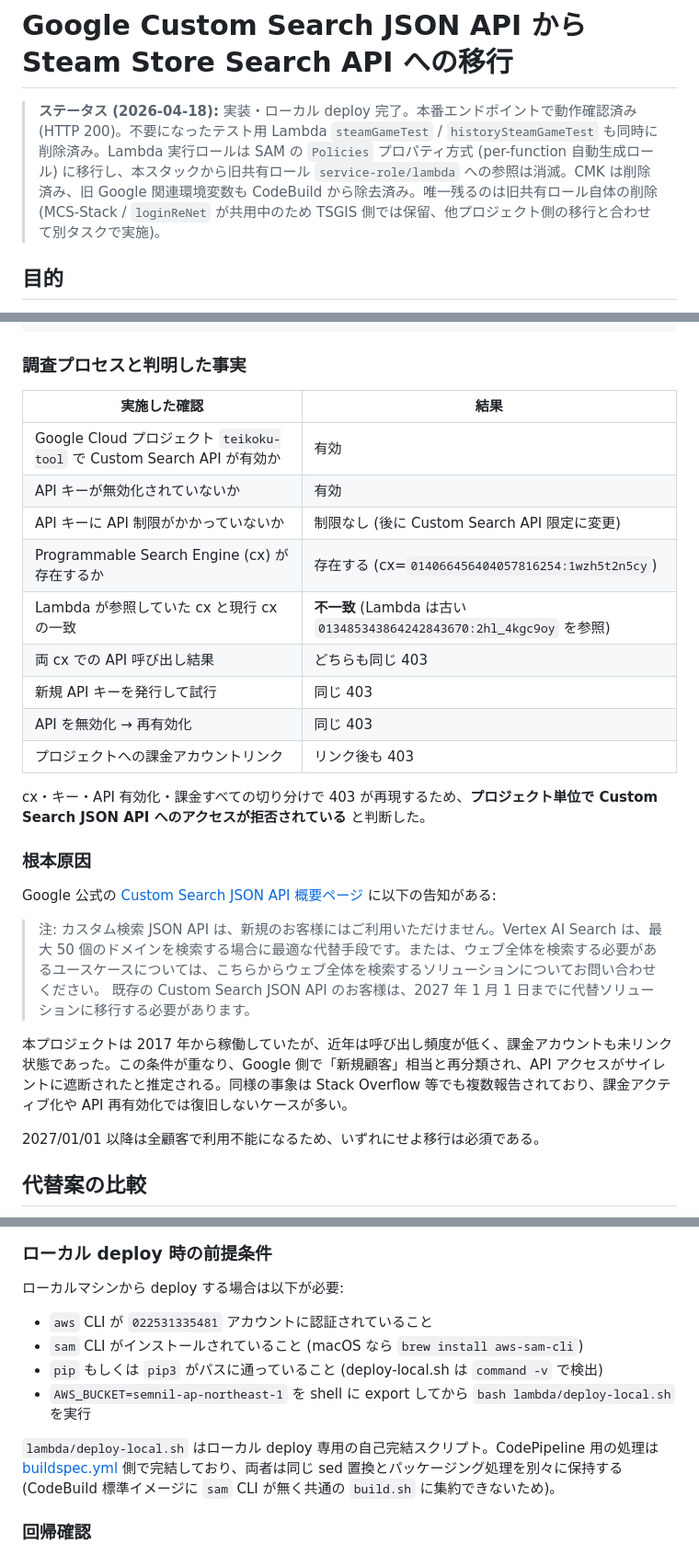
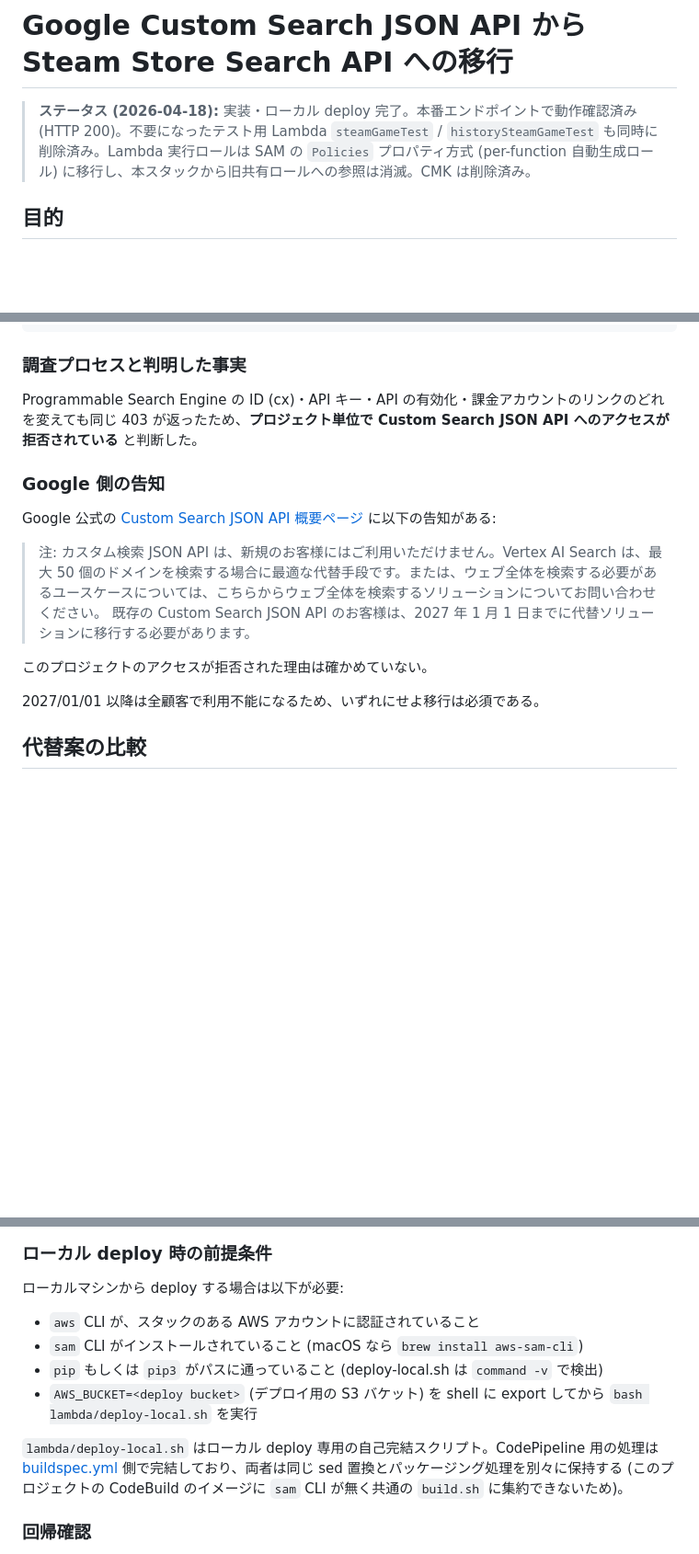
Before and after one commit to semnil/TSGIS, a Markdown page: docs/migration-from-google-custom-search.md, 3 parts joined by grey strips. Shown at 92% size. Rendered like a GitHub page; blank space fills up the shorter version.

Commit message:
docs: remove account-specific identifiers from the migration document
- Drop the AWS account ID, the deploy bucket name, the IAM role and policy
  names, the names of other stacks, the Google Cloud project name and the
  Programmable Search Engine IDs.
- Replace the table of checks against the Google API with its conclusion.
- Replace the unconfirmed explanation of why access was denied with the
  statement that the reason was not confirmed.
- Drop the claim that the old CodeBuild environment variables were deleted
  as of 2026-04-18; they were not at that date.
- Say "the image of this project's CodeBuild" instead of "the CodeBuild
  standard image" where the missing sam CLI is mentioned.
- Note that the LAMBDA_ROLE_ARN definition has since been removed from
  lambda/.env.base.

Co-Authored-By: Claude Fable 5.2 <noreply@anthropic.com>

```diff
--- a/docs/migration-from-google-custom-search.md
+++ b/docs/migration-from-google-custom-search.md
@@ -1,6 +1,6 @@
 # Google Custom Search JSON API から Steam Store Search API への移行
 
-> **ステータス (2026-04-18):** 実装・ローカル deploy 完了。本番エンドポイントで動作確認済み (HTTP 200)。不要になったテスト用 Lambda `steamGameTest` / `historySteamGameTest` も同時に削除済み。Lambda 実行ロールは SAM の `Policies` プロパティ方式 (per-function 自動生成ロール) に移行し、本スタックから旧共有ロール `service-role/lambda` への参照は消滅。CMK は削除済み、旧 Google 関連環境変数も CodeBuild から除去済み。唯一残るのは旧共有ロール自体の削除 (MCS-Stack / `loginReNet` が共用中のため TSGIS 側では保留、他プロジェクト側の移行と合わせて別タスクで実施)。
+> **ステータス (2026-04-18):** 実装・ローカル deploy 完了。本番エンドポイントで動作確認済み (HTTP 200)。不要になったテスト用 Lambda `steamGameTest` / `historySteamGameTest` も同時に削除済み。Lambda 実行ロールは SAM の `Policies` プロパティ方式 (per-function 自動生成ロール) に移行し、本スタックから旧共有ロールへの参照は消滅。CMK は削除済み。
 
 ## 目的
 
@@ -27,28 +27,16 @@
 
 ### 調査プロセスと判明した事実
 
-| 実施した確認 | 結果 |
-|---|---|
-| Google Cloud プロジェクト `teikoku-tool` で Custom Search API が有効か | 有効 |
-| API キーが無効化されていないか | 有効 |
-| API キーに API 制限がかかっていないか | 制限なし (後に Custom Search API 限定に変更) |
-| Programmable Search Engine (cx) が存在するか | 存在する (cx=`014066456404057816254:1wzh5t2n5cy`) |
-| Lambda が参照していた cx と現行 cx の一致 | **不一致** (Lambda は古い `013485343864242843670:2hl_4kgc9oy` を参照) |
-| 両 cx での API 呼び出し結果 | どちらも同じ 403 |
-| 新規 API キーを発行して試行 | 同じ 403 |
-| API を無効化 → 再有効化 | 同じ 403 |
-| プロジェクトへの課金アカウントリンク | リンク後も 403 |
+Programmable Search Engine の ID (cx)・API キー・API の有効化・課金アカウントのリンクのどれを変えても同じ 403 が返ったため、**プロジェクト単位で Custom Search JSON API へのアクセスが拒否されている** と判断した。
 
-cx・キー・API 有効化・課金すべての切り分けで 403 が再現するため、**プロジェクト単位で Custom Search JSON API へのアクセスが拒否されている** と判断した。
-
-### 根本原因
+### Google 側の告知
 
 Google 公式の [Custom Search JSON API 概要ページ](https://developers.google.com/custom-search/v1/overview?hl=ja) に以下の告知がある:
 
 > 注: カスタム検索 JSON API は、新規のお客様にはご利用いただけません。Vertex AI Search は、最大 50 個のドメインを検索する場合に最適な代替手段です。または、ウェブ全体を検索する必要があるユースケースについては、こちらからウェブ全体を検索するソリューションについてお問い合わせください。
 > 既存の Custom Search JSON API のお客様は、2027 年 1 月 1 日までに代替ソリューションに移行する必要があります。
 
-本プロジェクトは 2017 年から稼働していたが、近年は呼び出し頻度が低く、課金アカウントも未リンク状態であった。この条件が重なり、Google 側で「新規顧客」相当と再分類され、API アクセスがサイレントに遮断されたと推定される。同様の事象は Stack Overflow 等でも複数報告されており、課金アクティブ化や API 再有効化では復旧しないケースが多い。
+このプロジェクトのアクセスが拒否された理由は確かめていない。
 
 2027/01/01 以降は全顧客で利用不能になるため、いずれにせよ移行は必須である。
 
@@ -274,12 +261,12 @@ macOS (Python 3.14, curl) にて `IS_LAMBDA=true` + `python` シンボリック
 
 ローカルマシンから deploy する場合は以下が必要:
 
-- `aws` CLI が `022531335481` アカウントに認証されていること
+- `aws` CLI が、スタックのある AWS アカウントに認証されていること
 - `sam` CLI がインストールされていること (macOS なら `brew install aws-sam-cli`)
 - `pip` もしくは `pip3` がパスに通っていること (deploy-local.sh は `command -v` で検出)
-- `AWS_BUCKET=semnil-ap-northeast-1` を shell に export してから `bash lambda/deploy-local.sh` を実行
+- `AWS_BUCKET=<deploy bucket>` (デプロイ用の S3 バケット) を shell に export してから `bash lambda/deploy-local.sh` を実行
 
-`lambda/deploy-local.sh` はローカル deploy 専用の自己完結スクリプト。CodePipeline 用の処理は [buildspec.yml](../buildspec.yml) 側で完結しており、両者は同じ sed 置換とパッケージング処理を別々に保持する (CodeBuild 標準イメージに `sam` CLI が無く共通の `build.sh` に集約できないため)。
+`lambda/deploy-local.sh` はローカル deploy 専用の自己完結スクリプト。CodePipeline 用の処理は [buildspec.yml](../buildspec.yml) 側で完結しており、両者は同じ sed 置換とパッケージング処理を別々に保持する (このプロジェクトの CodeBuild のイメージに `sam` CLI が無く共通の `build.sh` に集約できないため)。
 
 ### 回帰確認
 
```
Also changed, not shown: other parts of docs/migration-from-google-custom-search.md (+4 -5 lines).
